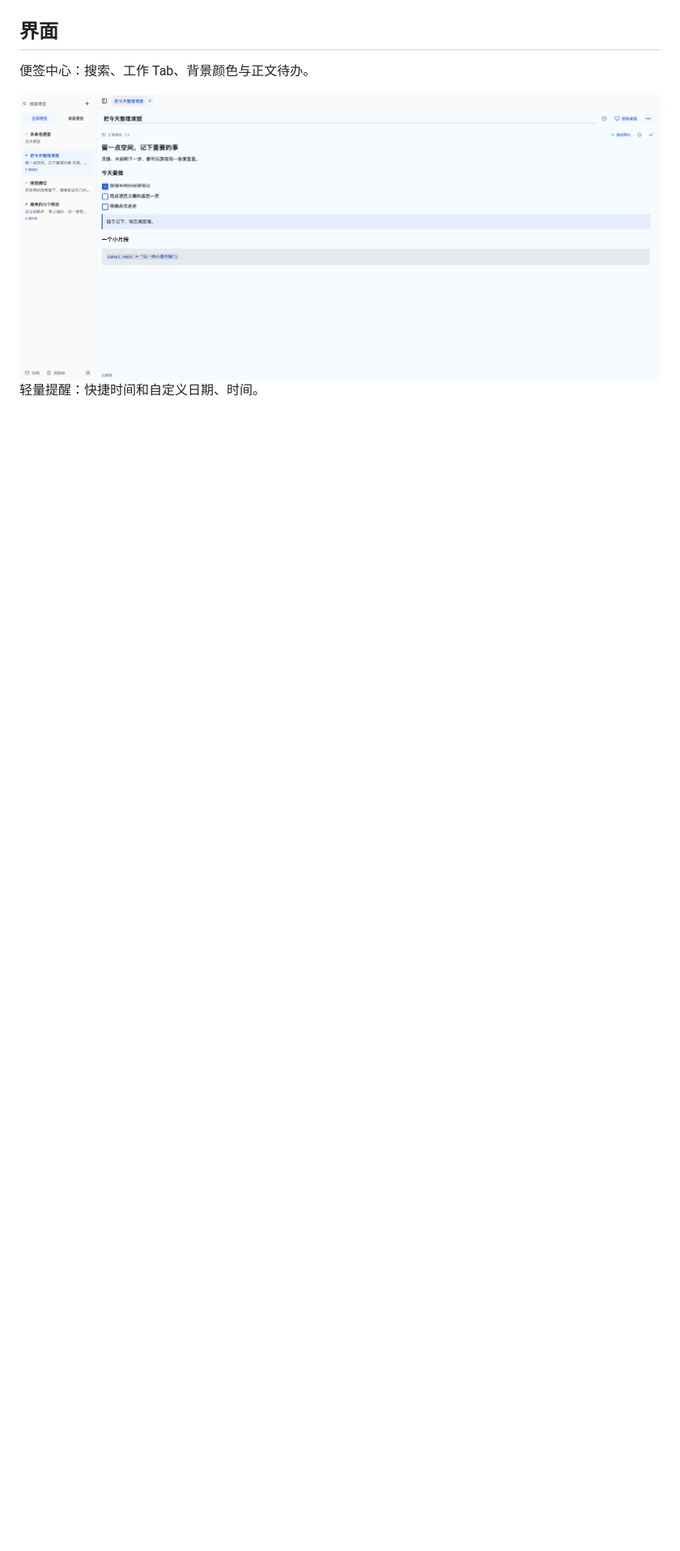
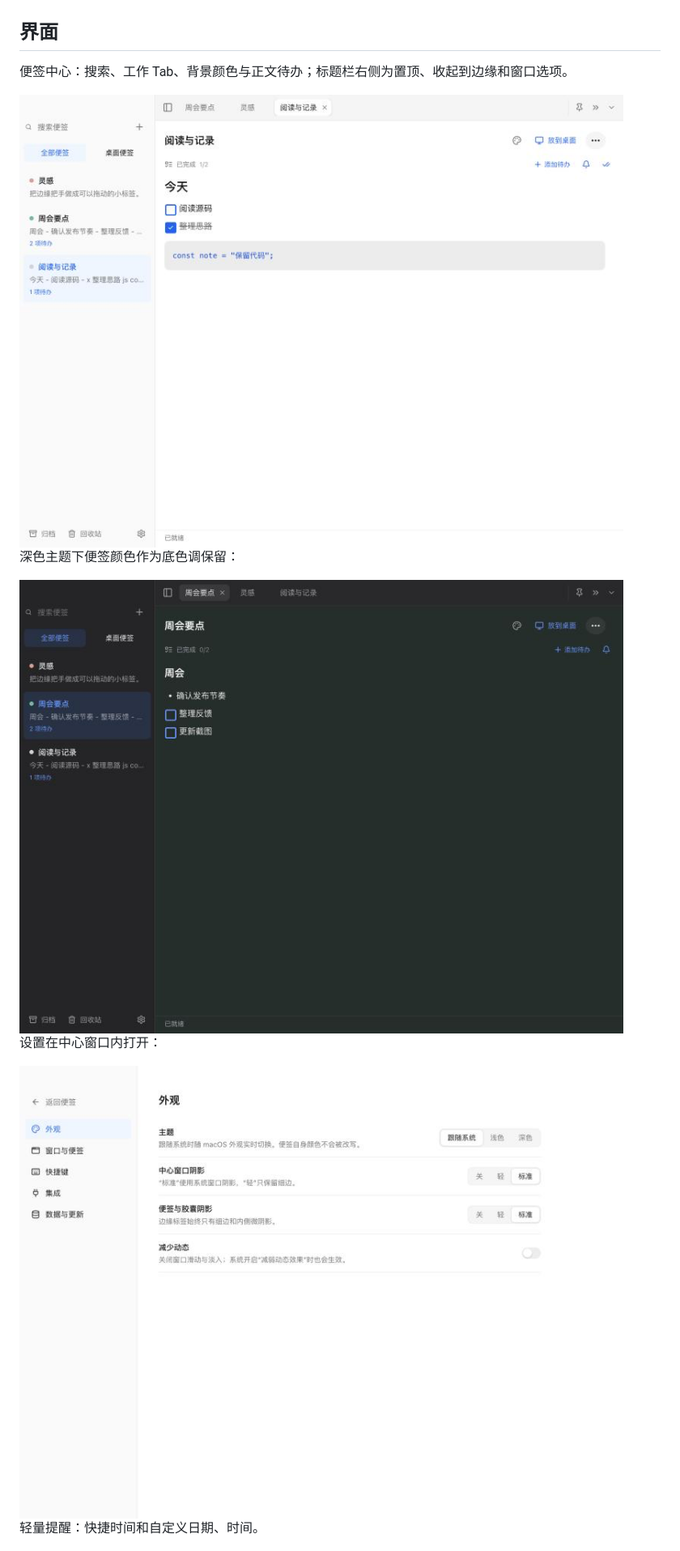
Before and after one commit to Zhong0118/PinNote, a Markdown page: README.md, the part around one of its changes. Shown at 81% size. Drawn GitHub-style; pictures changed too: image/center-1.3.png (added), image/center-dark-1.3.png (added), image/settings-1.3.png (added); blank space fills up the shorter version.

```diff
--- a/README.md
+++ b/README.md
@@ -8,9 +8,17 @@
 
 ## 界面
 
-便签中心：搜索、工作 Tab、背景颜色与正文待办。
+便签中心：搜索、工作 Tab、背景颜色与正文待办；标题栏右侧为置顶、收起到边缘和窗口选项。
 
-<img src="image/center-1.2.png" alt="PinNote 1.2 便签中心，浅蓝便签包含 Markdown 标题、任务清单和代码" width="1040" />
+<img src="image/center-1.3.png" alt="PinNote 1.3 便签中心，浅色主题，便签包含 Markdown 标题、任务清单和代码" width="800" />
+
+深色主题下便签颜色作为底色调保留：
+
+<img src="image/center-dark-1.3.png" alt="PinNote 1.3 便签中心深色主题，薄荷色便签" width="800" />
+
+设置在中心窗口内打开：
+
+<img src="image/settings-1.3.png" alt="PinNote 1.3 中心内的设置视图，外观分类：主题、阴影与减少动态" width="800" />
 
 轻量提醒：快捷时间和自定义日期、时间。
 
```
Also changed, not shown: other parts of README.md (+15 -7 lines), DEVELOPMENT.md (+1 -0 lines), RELEASE_NOTES.md (+16 -16 lines), image/capsule-1.3.png (added), image/note-1.3.png (added), 4 other files.
